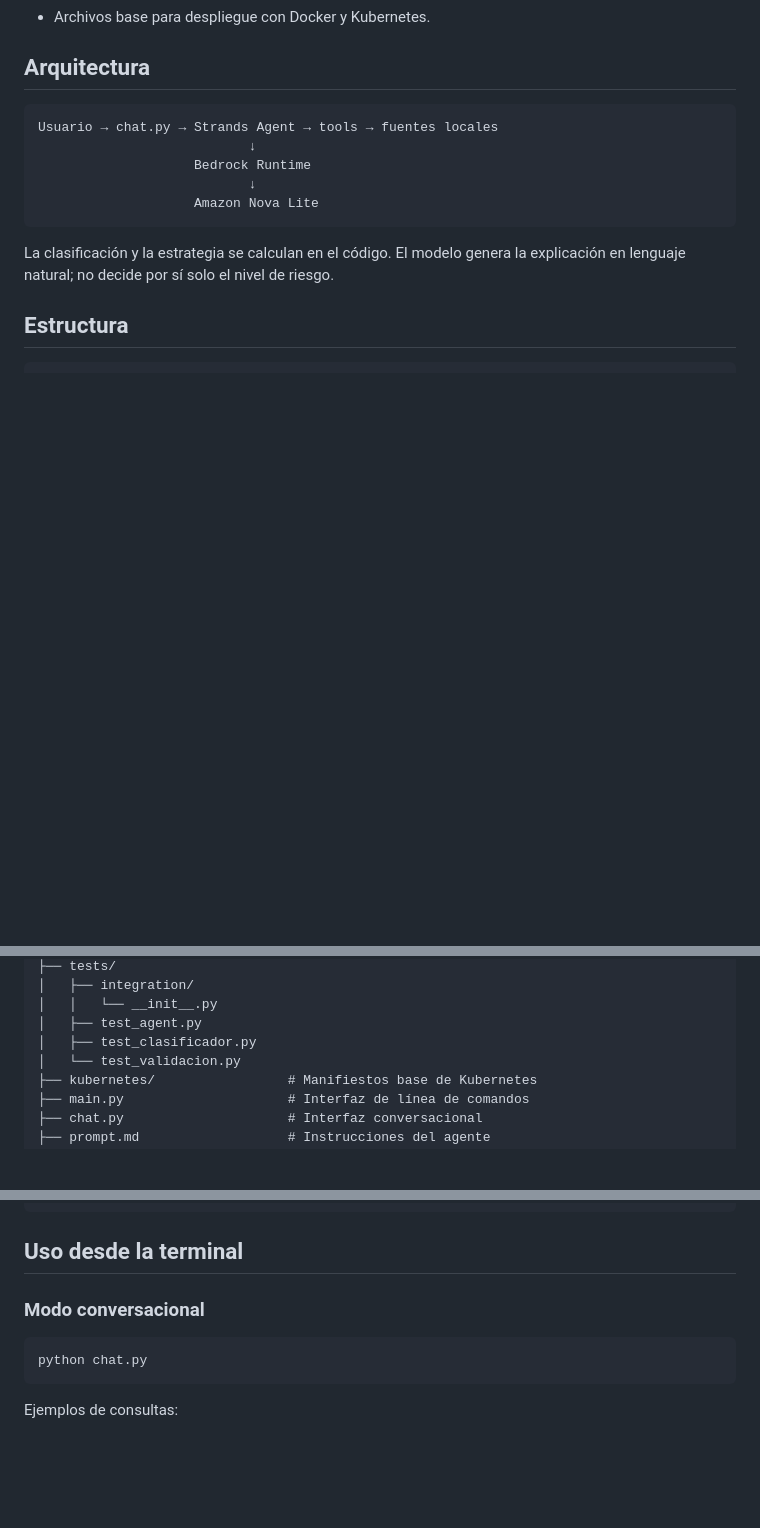
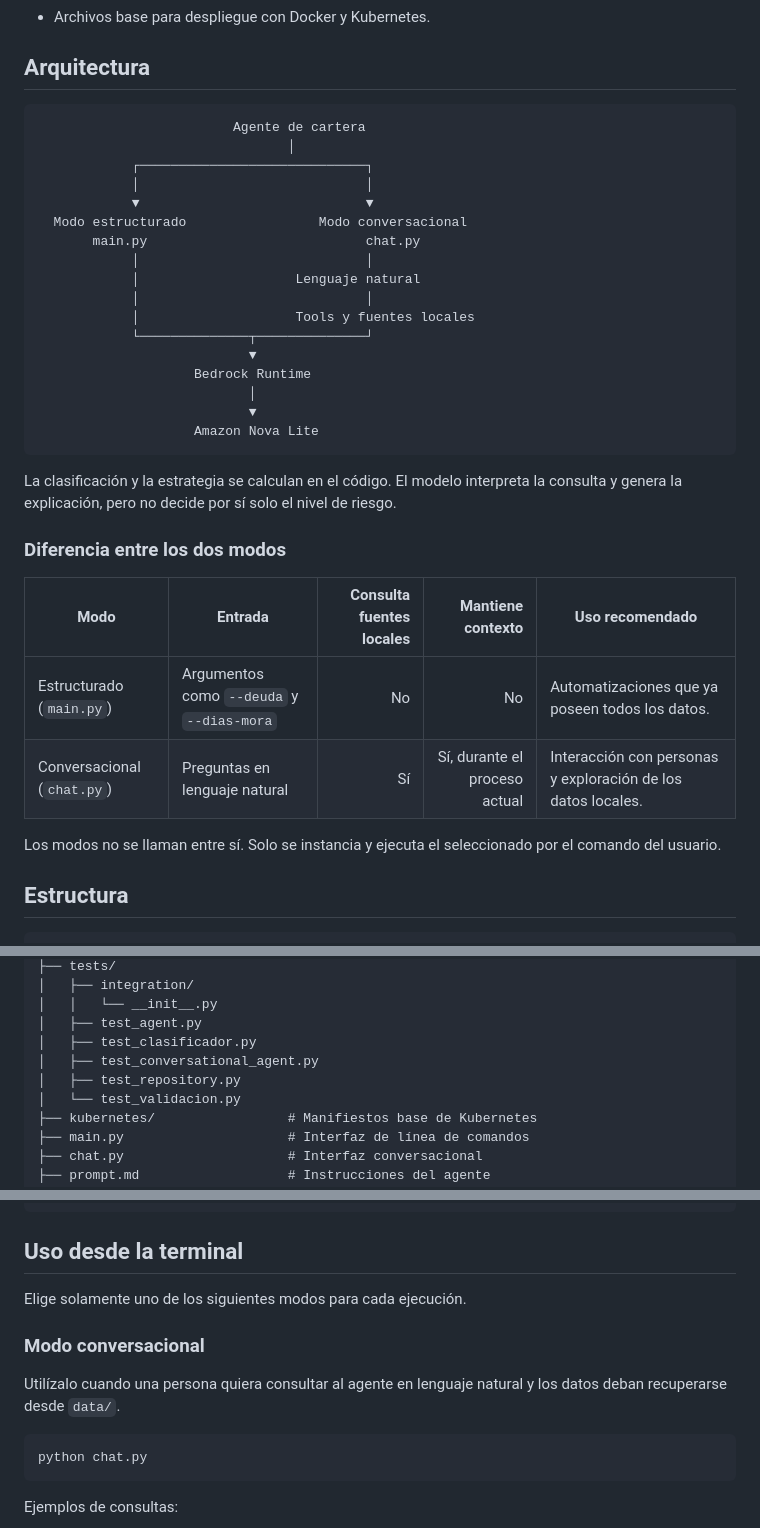
Before and after one commit to steven-sanchez-brazil/agent-cartera, a Markdown page: README.md, 3 parts joined by grey strips. GitHub-like rendering; blank space fills up the shorter version.

Commit message:
docs: aclarar modos de operación del agente

````diff
--- a/README.md
+++ b/README.md
@@ -20,14 +22,35 @@ Agente de gestión de cartera vencida construido con **Strands Agents SDK** y **
 ## Arquitectura
 
 ```text
-Usuario → chat.py → Strands Agent → tools → fuentes locales
-                           ↓
+                         Agente de cartera
+                                │
+            ┌─────────────────────────────┐
+            │                             │
+            ▼                             ▼
+  Modo estructurado                 Modo conversacional
+       main.py                            chat.py
+            │                             │
+            │                    Lenguaje natural
+            │                             │
+            │                    Tools y fuentes locales
+            └──────────────┬──────────────┘
+                           ▼
                     Bedrock Runtime
-                           ↓
+                           │
+                           ▼
                     Amazon Nova Lite
 ```
 
-La clasificación y la estrategia se calculan en el código. El modelo genera la explicación en lenguaje natural; no decide por sí solo el nivel de riesgo.
+La clasificación y la estrategia se calculan en el código. El modelo interpreta la consulta y genera la explicación, pero no decide por sí solo el nivel de riesgo.
+
+### Diferencia entre los dos modos
+
+| Modo | Entrada | Consulta fuentes locales | Mantiene contexto | Uso recomendado |
+|---|---|---:|---:|---|
+| Estructurado (`main.py`) | Argumentos como `--deuda` y `--dias-mora` | No | No | Automatizaciones que ya poseen todos los datos. |
+| Conversacional (`chat.py`) | Preguntas en lenguaje natural | Sí | Sí, durante el proceso actual | Interacción con personas y exploración de los datos locales. |
+
+Los modos no se llaman entre sí. Solo se instancia y ejecuta el seleccionado por el comando del usuario.
 
 ## Estructura
 
@@ -48,6 +71,8 @@ cartera-strands-agent/
 │   │   └── __init__.py
 │   ├── test_agent.py
 │   ├── test_clasificador.py
+│   ├── test_conversational_agent.py
+│   ├── test_repository.py
 │   └── test_validacion.py
 ├── kubernetes/                 # Manifiestos base de Kubernetes
 ├── main.py                     # Interfaz de línea de comandos
@@ -139,7 +164,11 @@ aws bedrock list-inference-profiles \
 
 ## Uso desde la terminal
 
+Elige solamente uno de los siguientes modos para cada ejecución.
+
 ### Modo conversacional
+
+Utilízalo cuando una persona quiera consultar al agente en lenguaje natural y los datos deban recuperarse desde `data/`.
 
 ```bash
 python chat.py
````
Also changed, not shown: other parts of README.md (+4 -0 lines).
